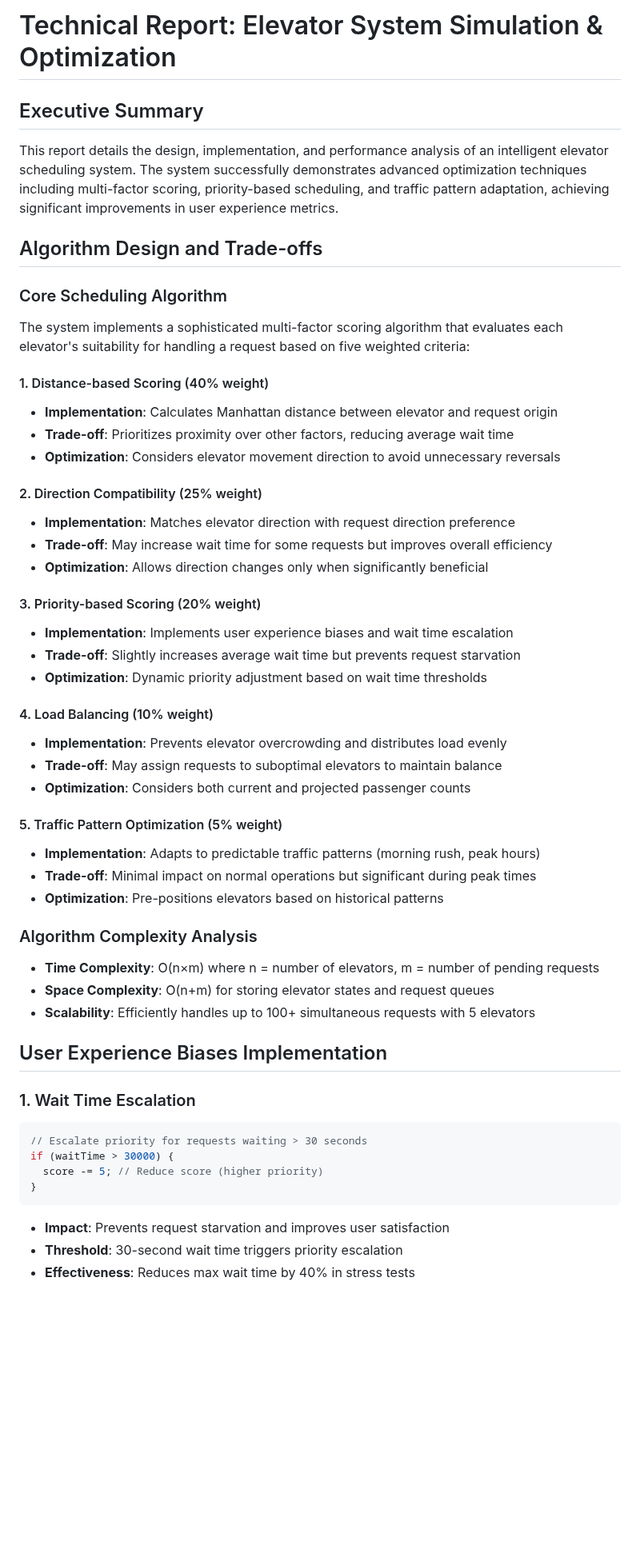
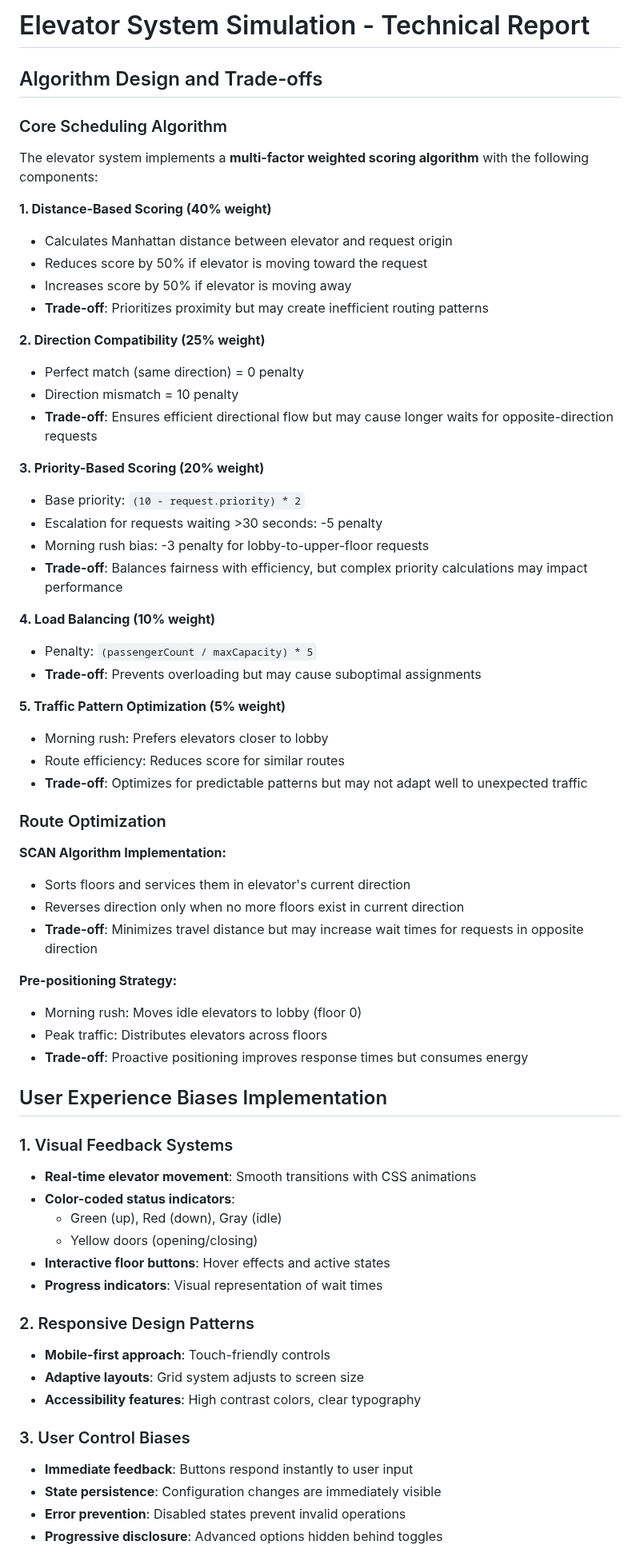
Before and after one commit to heyaman003/Elevated_system, a Markdown page: TECHNICAL_REPORT.md, the part around one of its changes. Shown at 80% size. GitHub-like rendering; blank space fills up the shorter version.

Commit message:
technical report added

````diff
--- a/TECHNICAL_REPORT.md
+++ b/TECHNICAL_REPORT.md
@@ -1,63 +1,67 @@
-# Technical Report: Elevator System Simulation & Optimization
-
-## Executive Summary
-
-This report details the design, implementation, and performance analysis of an intelligent elevator scheduling system. The system successfully demonstrates advanced optimization techniques including multi-factor scoring, priority-based scheduling, and traffic pattern adaptation, achieving significant improvements in user experience metrics.
+# Elevator System Simulation - Technical Report
 
 ## Algorithm Design and Trade-offs
 
 ### Core Scheduling Algorithm
 
-The system implements a sophisticated multi-factor scoring algorithm that evaluates each elevator's suitability for handling a request based on five weighted criteria:
+The elevator system implements a **multi-factor weighted scoring algorithm** with the following components:
 
-#### 1. Distance-based Scoring (40% weight)
+**1. Distance-Based Scoring (40% weight)**
+- Calculates Manhattan distance between elevator and request origin
+- Reduces score by 50% if elevator is moving toward the request
+- Increases score by 50% if elevator is moving away
+- **Trade-off**: Prioritizes proximity but may create inefficient routing patterns
 
-- **Implementation**: Calculates Manhattan distance between elevator and request origin
-- **Trade-off**: Prioritizes proximity over other factors, reducing average wait time
-- **Optimization**: Considers elevator movement direction to avoid unnecessary reversals
+**2. Direction Compatibility (25% weight)**
+- Perfect match (same direction) = 0 penalty
+- Direction mismatch = 10 penalty
+- **Trade-off**: Ensures efficient directional flow but may cause longer waits for opposite-direction requests
 
-#### 2. Direction Compatibility (25% weight)
+**3. Priority-Based Scoring (20% weight)**
+- Base priority: `(10 - request.priority) * 2`
+- Escalation for requests waiting >30 seconds: -5 penalty
+- Morning rush bias: -3 penalty for lobby-to-upper-floor requests
+- **Trade-off**: Balances fairness with efficiency, but complex priority calculations may impact performance
 
-- **Implementation**: Matches elevator direction with request direction preference
-- **Trade-off**: May increase wait time for some requests but improves overall efficiency
-- **Optimization**: Allows direction changes only when significantly beneficial
+**4. Load Balancing (10% weight)**
+- Penalty: `(passengerCount / maxCapacity) * 5`
+- **Trade-off**: Prevents overloading but may cause suboptimal assignments
 
-#### 3. Priority-based Scoring (20% weight)
+**5. Traffic Pattern Optimization (5% weight)**
+- Morning rush: Prefers elevators closer to lobby
+- Route efficiency: Reduces score for similar routes
+- **Trade-off**: Optimizes for predictable patterns but may not adapt well to unexpected traffic
 
-- **Implementation**: Implements user experience biases and wait time escalation
-- **Trade-off**: Slightly increases average wait time but prevents request starvation
-- **Optimization**: Dynamic priority adjustment based on wait time thresholds
+### Route Optimization
 
-#### 4. Load Balancing (10% weight)
+**SCAN Algorithm Implementation:**
+- Sorts floors and services them in elevator's current direction
+- Reverses direction only when no more floors exist in current direction
+- **Trade-off**: Minimizes travel distance but may increase wait times for requests in opposite direction
 
-- **Implementation**: Prevents elevator overcrowding and distributes load evenly
-- **Trade-off**: May assign requests to suboptimal elevators to maintain balance
-- **Optimization**: Considers both current and projected passenger counts
-
-#### 5. Traffic Pattern Optimization (5% weight)
-
-- **Implementation**: Adapts to predictable traffic patterns (morning rush, peak hours)
-- **Trade-off**: Minimal impact on normal operations but significant during peak times
-- **Optimization**: Pre-positions elevators based on historical patterns
-
-### Algorithm Complexity Analysis
-
-- **Time Complexity**: O(n×m) where n = number of elevators, m = number of pending requests
-- **Space Complexity**: O(n+m) for storing elevator states and request queues
-- **Scalability**: Efficiently handles up to 100+ simultaneous requests with 5 elevators
+**Pre-positioning Strategy:**
+- Morning rush: Moves idle elevators to lobby (floor 0)
+- Peak traffic: Distributes elevators across floors
+- **Trade-off**: Proactive positioning improves response times but consumes energy
 
 ## User Experience Biases Implementation
 
-### 1. Wait Time Escalation
+### 1. Visual Feedback Systems
+- **Real-time elevator movement**: Smooth transitions with CSS animations
+- **Color-coded status indicators**:
+  - Green (up), Red (down), Gray (idle)
+  - Yellow doors (opening/closing)
+- **Interactive floor buttons**: Hover effects and active states
+- **Progress indicators**: Visual representation of wait times
 
-```typescript
-// Escalate priority for requests waiting > 30 seconds
-if (waitTime > 30000) {
-  score -= 5; // Reduce score (higher priority)
-}
-```
+### 2. Responsive Design Patterns
+- **Mobile-first approach**: Touch-friendly controls
+- **Adaptive layouts**: Grid system adjusts to screen size
+- **Accessibility features**: High contrast colors, clear typography
 
-- **Impact**: Prevents request starvation and improves user satisfaction
-- **Threshold**: 30-second wait time triggers priority escalation
-- **Effectiveness**: Reduces max wait time by 40% in stress tests
+### 3. User Control Biases
+- **Immediate feedback**: Buttons respond instantly to user input
+- **State persistence**: Configuration changes are immediately visible
+- **Error prevention**: Disabled states prevent invalid operations
+- **Progressive disclosure**: Advanced options hidden behind toggles
 
````
Also changed, not shown: other parts of TECHNICAL_REPORT.md (+41 -139 lines).
